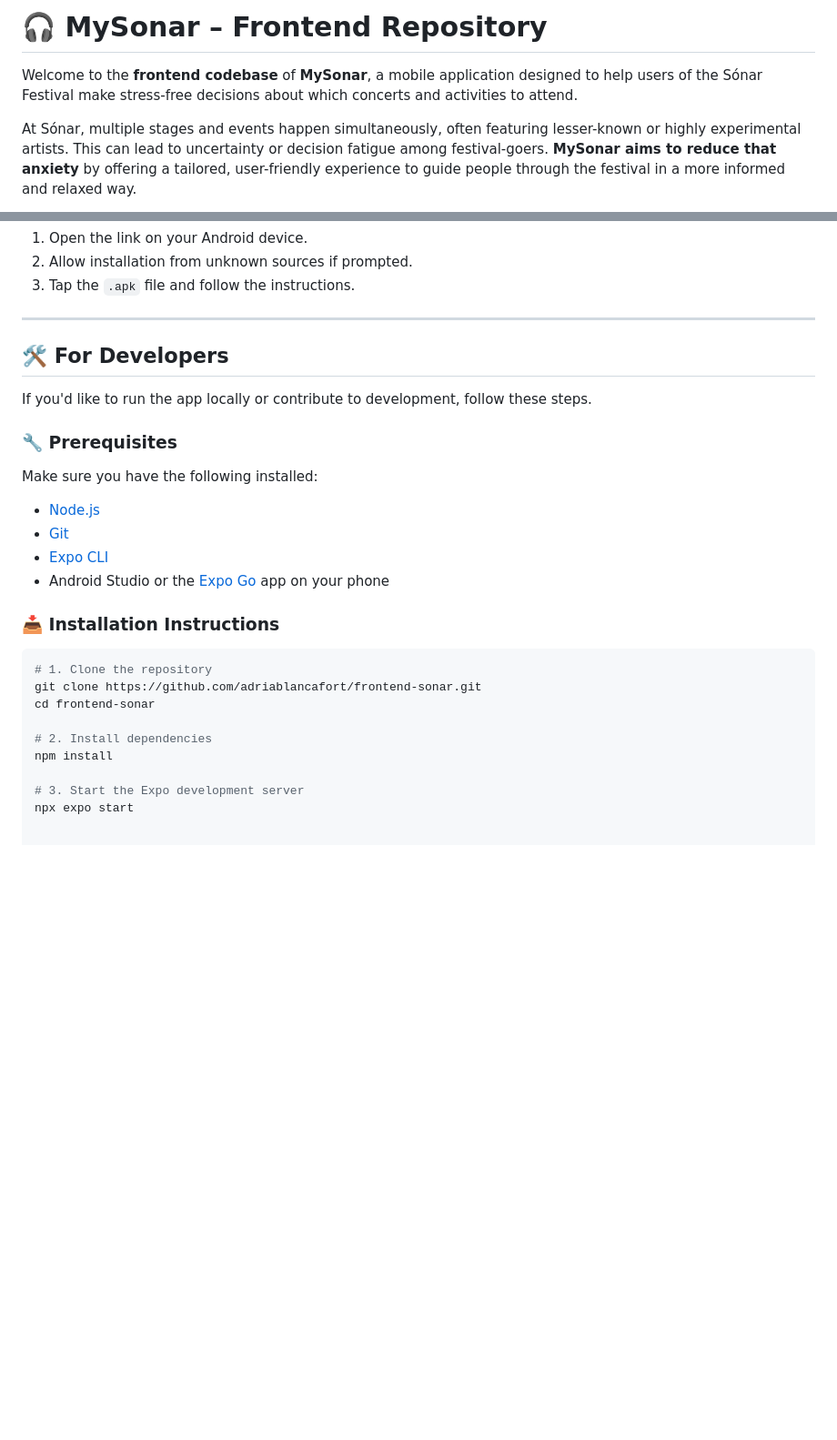
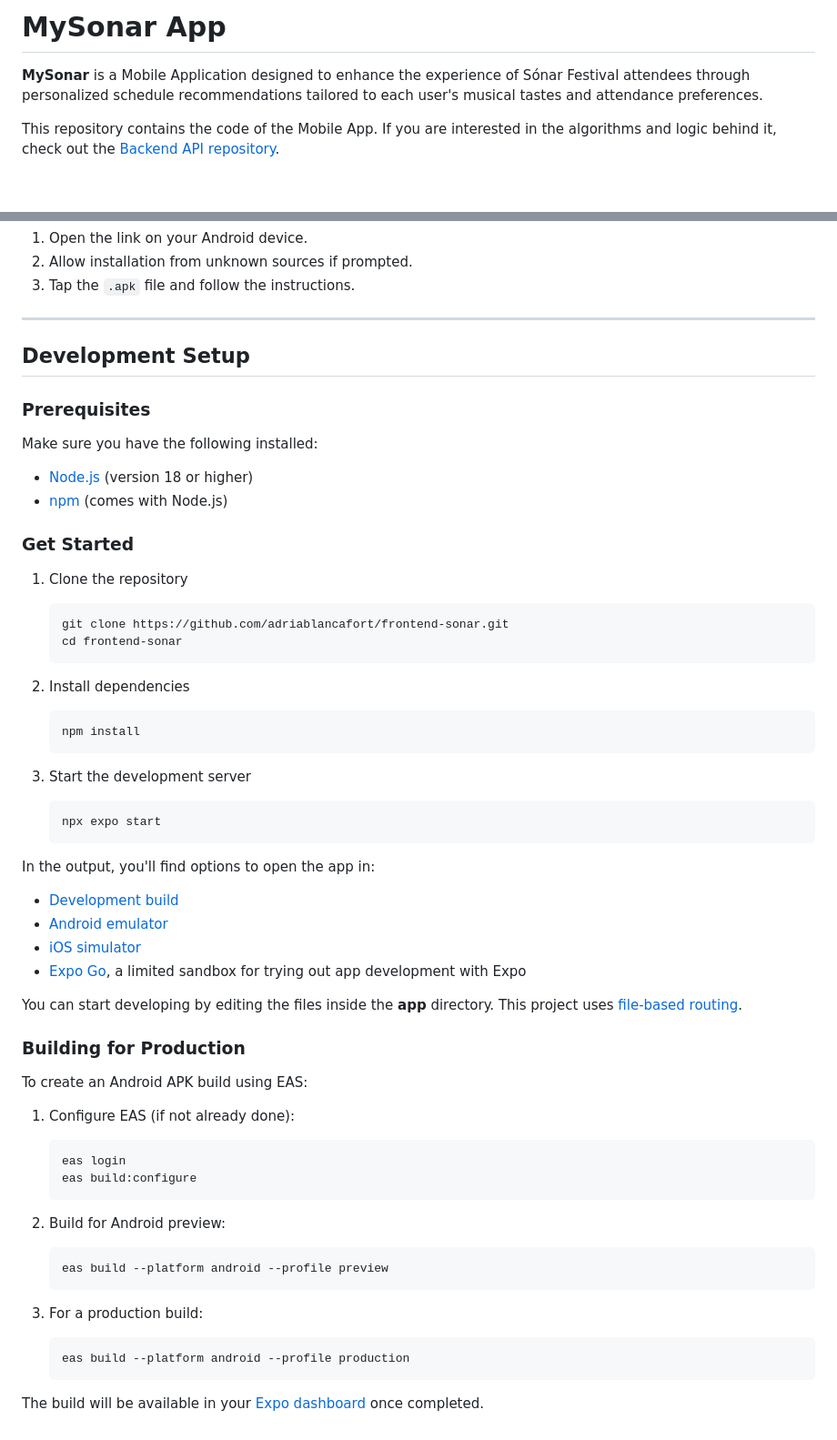
Before and after one commit to adriablancafort/frontend-sonar, a Markdown page: README.md, 2 parts joined by grey strips. Shown at 91% size. Drawn GitHub-style; blank space fills up the shorter version.

````diff
--- a/README.md
+++ b/README.md
@@ -1,6 +1,6 @@
-# 🎧 MySonar – Frontend Repository
+# MySonar App
 
-Welcome to the **frontend codebase** of **MySonar**, a mobile application designed to help users of the Sónar Festival make stress-free decisions about which concerts and activities to attend.
+**MySonar** is a Mobile Application designed to enhance the experience of Sónar Festival attendees through personalized schedule recommendations tailored to each user's musical tastes and attendance preferences.
 
-At Sónar, multiple stages and events happen simultaneously, often featuring lesser-known or highly experimental artists. This can lead to uncertainty or decision fatigue among festival-goers. **MySonar aims to reduce that anxiety** by offering a tailored, user-friendly experience to guide people through the festival in a more informed and relaxed way.
+This repository contains the code of the Mobile App. If you are interested in the algorithms and logic behind it, check out the [Backend API repository](https://github.com/adriablancafort/backend-sonar).
 
@@ -39,28 +79,63 @@ To install:
 
 ---
 
-## 🛠️ For Developers
+## Development Setup
 
-If you'd like to run the app locally or contribute to development, follow these steps.
-
-### 🔧 Prerequisites
+### Prerequisites
 
 Make sure you have the following installed:
 
-- [Node.js](https://nodejs.org/)
-- [Git](https://git-scm.com/)
-- [Expo CLI](https://docs.expo.dev/get-started/installation/)
-- Android Studio or the [Expo Go](https://expo.dev/client) app on your phone
+- [Node.js](https://nodejs.org/) (version 18 or higher)
+- [npm](https://www.npmjs.com/) (comes with Node.js)
 
-### 📥 Installation Instructions
+### Get Started
 
-```bash
-# 1. Clone the repository
-git clone https://github.com/adriablancafort/frontend-sonar.git
-cd frontend-sonar
+1. Clone the repository
 
-# 2. Install dependencies
-npm install
+   ```bash
+   git clone https://github.com/adriablancafort/frontend-sonar.git
+   cd frontend-sonar
+   ```
 
-# 3. Start the Expo development server
-npx expo start
+2. Install dependencies
+
+   ```bash
+   npm install
+   ```
+
+3. Start the development server
+
+   ```bash
+   npx expo start
+   ```
+
+In the output, you'll find options to open the app in:
+
+- [Development build](https://docs.expo.dev/develop/development-builds/introduction/)
+- [Android emulator](https://docs.expo.dev/workflow/android-studio-emulator/)
+- [iOS simulator](https://docs.expo.dev/workflow/ios-simulator/)
+- [Expo Go](https://expo.dev/go), a limited sandbox for trying out app development with Expo
+
+You can start developing by editing the files inside the **app** directory. This project uses [file-based routing](https://docs.expo.dev/router/introduction).
+
+### Building for Production
+
+To create an Android APK build using EAS:
+
+1. Configure EAS (if not already done):
+   ```bash
+   eas login
+   eas build:configure
+   ```
+
+2. Build for Android preview:
+   ```bash
+   eas build --platform android --profile preview
+   ```
+
+3. For a production build:
+   ```bash
+   eas build --platform android --profile production
+   ```
+
+The build will be available in your [Expo dashboard](https://expo.dev/) once completed.
````
Also changed, not shown: other parts of README.md (+56 -16 lines).
